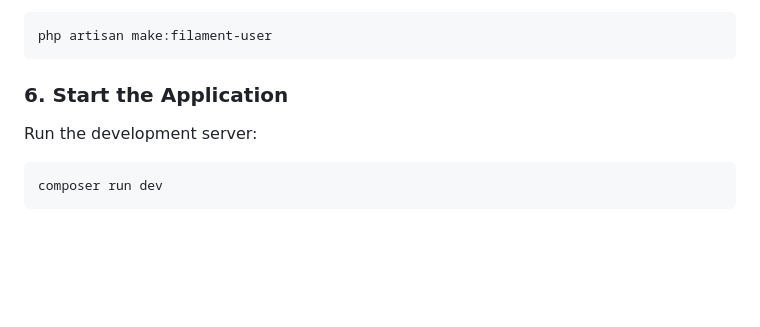
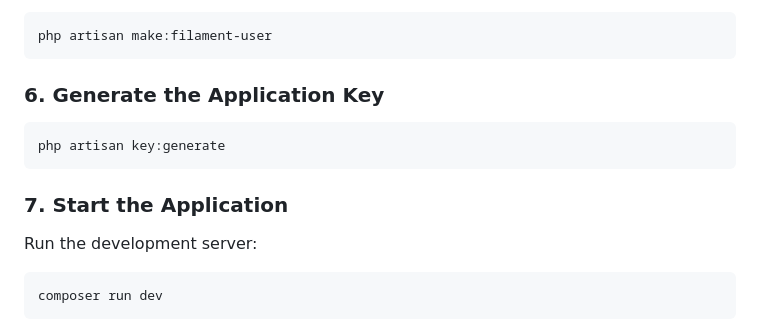
Before and after one commit to fawaziwalewa/autopost-social-media, a Markdown page: README.md, the part around the change. Drawn GitHub-style; blank space fills up the shorter version.

Commit message:
refactor: update readme

````diff
--- a/README.md
+++ b/README.md
@@ -101,7 +101,13 @@ You can create a new user account with the following command:
 php artisan make:filament-user
 ```
 
-### **6. Start the Application**
+### **6. Generate the Application Key**
+
+```bash
+php artisan key:generate
+```
+
+### **7. Start the Application**
 
 Run the development server:
 
````
